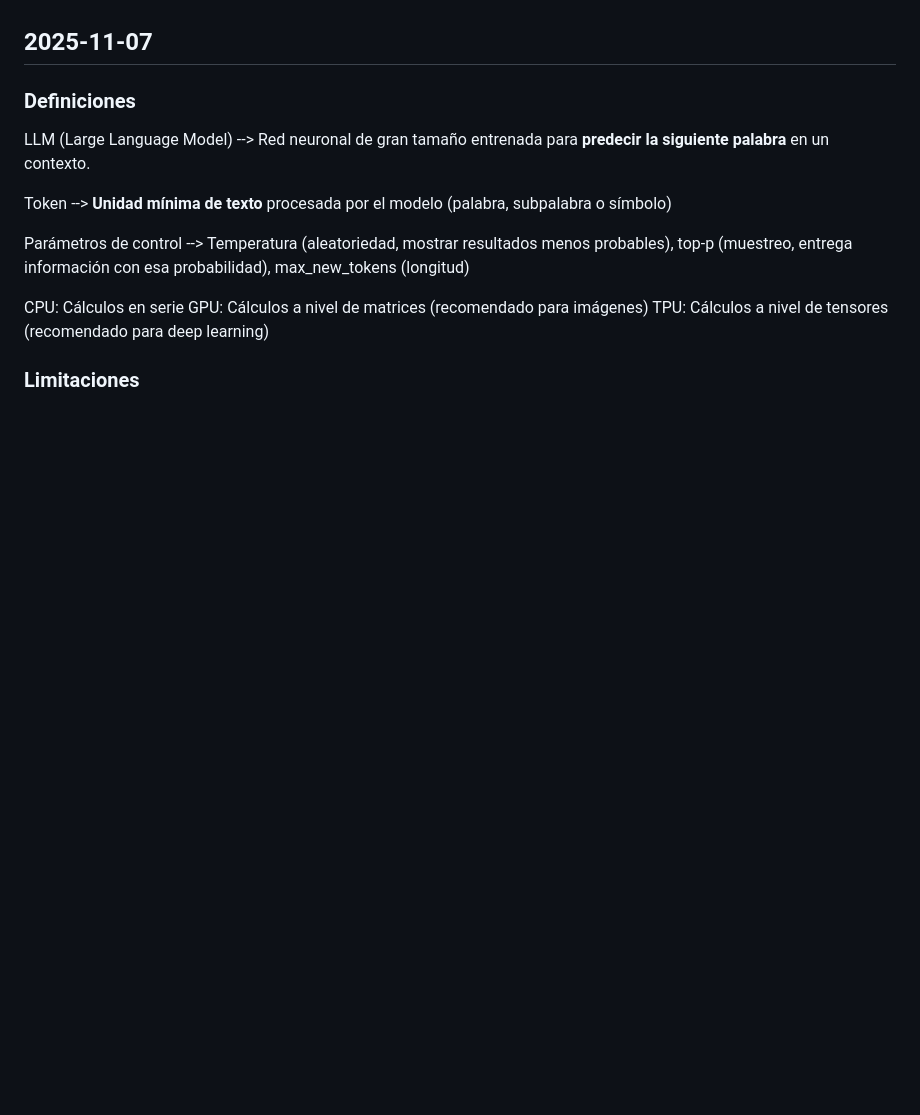
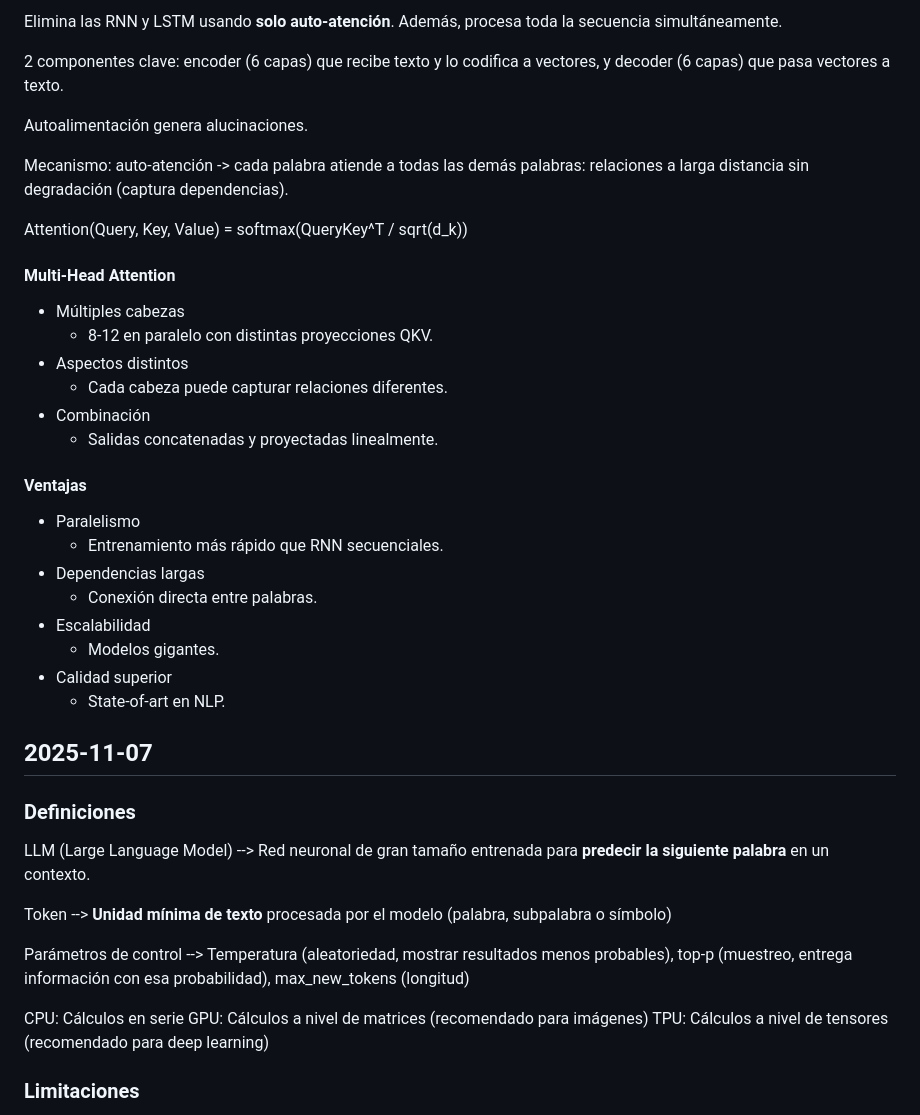
Before and after one commit to aldoht/apuntes, a Markdown page: SistInteligentes/Sistemas Inteligentes Teo 1 Viernes 1310 1520.md, the part around the change printed below. GitHub-like rendering; blank space fills up the shorter version.

```diff
--- a/SistInteligentes/Sistemas Inteligentes Teo 1 Viernes 1310 1520.md
+++ b/SistInteligentes/Sistemas Inteligentes Teo 1 Viernes 1310 1520.md
@@ -747,3 +822,32 @@ Estas técnicas se pueden combinar, como L2 con Dropout --> Evita que cualquier
+Elimina las RNN y LSTM usando **solo auto-atención**. Además, procesa toda la secuencia simultáneamente.
+
+2 componentes clave: encoder (6 capas) que recibe texto y lo codifica a vectores, y decoder (6 capas) que pasa vectores a texto.
+
+Autoalimentación genera alucinaciones.
+
+Mecanismo: auto-atención -> cada palabra atiende a todas las demás palabras: relaciones a larga distancia sin degradación (captura dependencias).
+
+Attention(Query, Key, Value) = softmax(QueryKey^T / sqrt(d_k))
+
+#### Multi-Head Attention
+
+- Múltiples cabezas
+	- 8-12 en paralelo con distintas proyecciones QKV.
+- Aspectos distintos
+	- Cada cabeza puede capturar relaciones diferentes.
+- Combinación
+	- Salidas concatenadas y proyectadas linealmente.
+
+#### Ventajas
+
+- Paralelismo
+	- Entrenamiento más rápido que RNN secuenciales.
+- Dependencias largas
+	- Conexión directa entre palabras.
+- Escalabilidad
+	- Modelos gigantes.
+- Calidad superior
+	- State-of-art en NLP.
 
 ## 2025-11-07
 
```
Also changed, not shown: other parts of SistInteligentes/Sistemas Inteligentes Teo 1 Viernes 1310 1520.md (+76 -1 lines).
